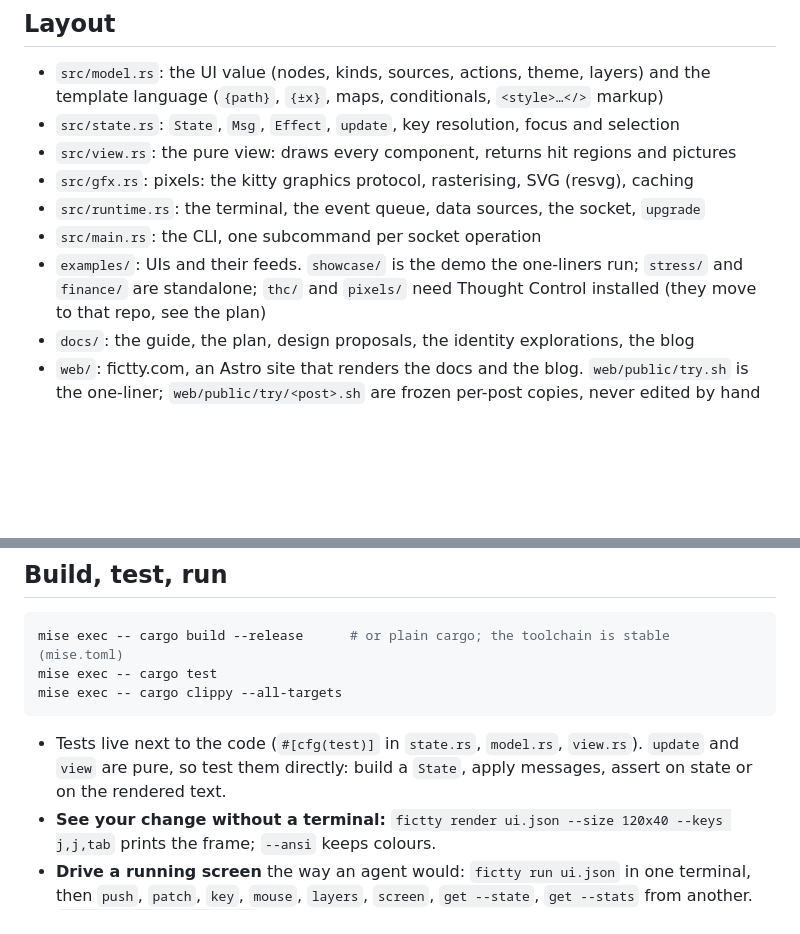
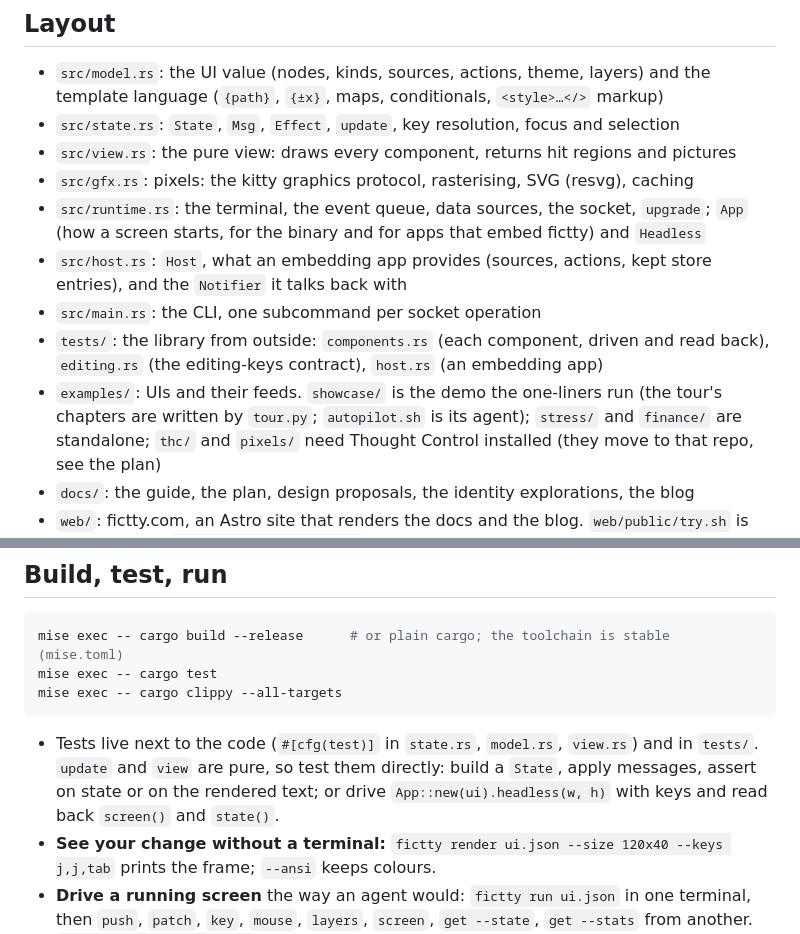
Before and after one commit to brancusi/fictty, a Markdown page: AGENTS.md, 2 parts joined by grey strips. Drawn GitHub-style; blank space fills up the shorter version.

Commit message:
AGENTS: the host, the tests folder, the tour's generator
Co-Authored-By: Claude Opus 5.5 <noreply@anthropic.com>

````diff
--- a/AGENTS.md
+++ b/AGENTS.md
@@ -33,9 +33,15 @@ These come first; every review checks them.
 - `src/state.rs`: `State`, `Msg`, `Effect`, `update`, key resolution, focus and selection
 - `src/view.rs`: the pure view: draws every component, returns hit regions and pictures
 - `src/gfx.rs`: pixels: the kitty graphics protocol, rasterising, SVG (resvg), caching
-- `src/runtime.rs`: the terminal, the event queue, data sources, the socket, `upgrade`
+- `src/runtime.rs`: the terminal, the event queue, data sources, the socket, `upgrade`; `App`
+  (how a screen starts, for the binary and for apps that embed fictty) and `Headless`
+- `src/host.rs`: `Host`, what an embedding app provides (sources, actions, kept store entries),
+  and the `Notifier` it talks back with
 - `src/main.rs`: the CLI, one subcommand per socket operation
-- `examples/`: UIs and their feeds. `showcase/` is the demo the one-liners run; `stress/` and
+- `tests/`: the library from outside: `components.rs` (each component, driven and read back),
+  `editing.rs` (the editing-keys contract), `host.rs` (an embedding app)
+- `examples/`: UIs and their feeds. `showcase/` is the demo the one-liners run (the tour's chapters
+  are written by `tour.py`; `autopilot.sh` is its agent); `stress/` and
   `finance/` are standalone; `thc/` and `pixels/` need Thought Control installed (they move to
   that repo, see the plan)
 - `docs/`: the guide, the plan, design proposals, the identity explorations, the blog
@@ -55,9 +61,10 @@ mise exec -- cargo test
 mise exec -- cargo clippy --all-targets
 ```
 
-- Tests live next to the code (`#[cfg(test)]` in `state.rs`, `model.rs`, `view.rs`). `update` and
-  `view` are pure, so test them directly: build a `State`, apply messages, assert on state or on
-  the rendered text.
+- Tests live next to the code (`#[cfg(test)]` in `state.rs`, `model.rs`, `view.rs`) and in
+  `tests/`. `update` and `view` are pure, so test them directly: build a `State`, apply messages,
+  assert on state or on the rendered text; or drive `App::new(ui).headless(w, h)` with keys and
+  read back `screen()` and `state()`.
 - **See your change without a terminal:** `fictty render ui.json --size 120x40 --keys j,j,tab`
   prints the frame; `--ansi` keeps colours.
 - **Drive a running screen** the way an agent would: `fictty run ui.json` in one terminal, then
````
